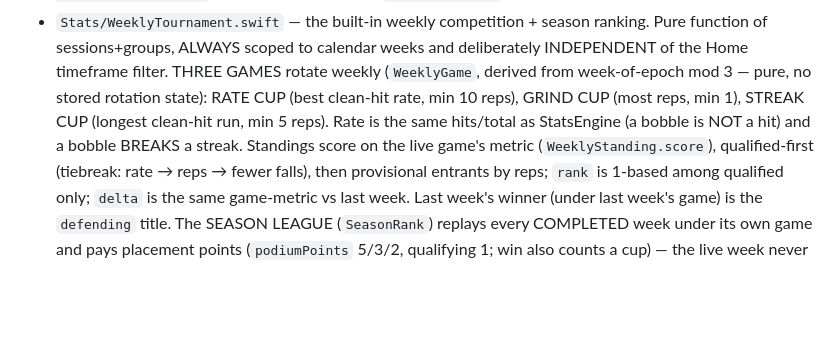
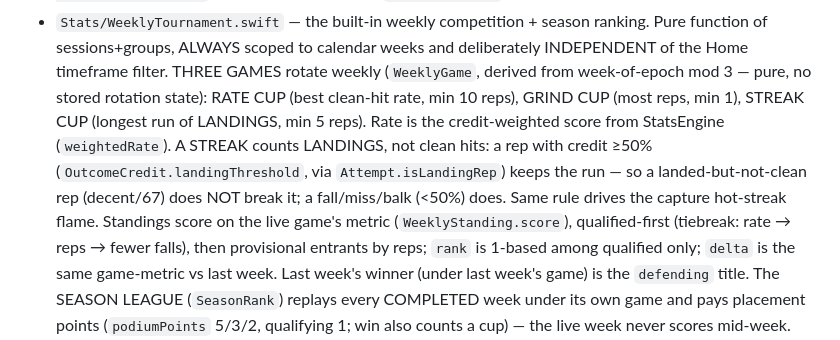
Before and after one commit to IanKainoa42/HitRate, a Markdown page: CLAUDE.md, the part around the change. Rendered like a GitHub page; blank space fills up the shorter version.

Commit message:
docs: streak now counts landings (credit >=50%), not clean hits
Co-Authored-By: Claude Opus 4.8 (1M context) <noreply@anthropic.com>
Claude-Session: https://claude.ai/code/session_01SbrZf4pj9UTgAGvnaftKeg

```diff
--- a/CLAUDE.md
+++ b/CLAUDE.md
@@ -148,9 +148,12 @@ Key invariants:
   and deliberately INDEPENDENT of the Home timeframe filter. THREE GAMES
   rotate weekly (`WeeklyGame`, derived from week-of-epoch mod 3 — pure, no
   stored rotation state): RATE CUP (best clean-hit rate, min 10 reps), GRIND
-  CUP (most reps, min 1), STREAK CUP (longest clean-hit run, min 5 reps).
-  Rate is the same hits/total as StatsEngine (a bobble is NOT a hit) and a
-  bobble BREAKS a streak. Standings score on the live game's metric
+  CUP (most reps, min 1), STREAK CUP (longest run of LANDINGS, min 5 reps).
+  Rate is the credit-weighted score from StatsEngine (`weightedRate`). A STREAK
+  counts LANDINGS, not clean hits: a rep with credit ≥50%
+  (`OutcomeCredit.landingThreshold`, via `Attempt.isLandingRep`) keeps the run —
+  so a landed-but-not-clean rep (decent/67) does NOT break it; a fall/miss/balk
+  (<50%) does. Same rule drives the capture hot-streak flame. Standings score on the live game's metric
   (`WeeklyStanding.score`), qualified-first (tiebreak: rate → reps → fewer
   falls), then provisional entrants by reps; `rank` is 1-based among
   qualified only; `delta` is the same game-metric vs last week. Last week's
```
